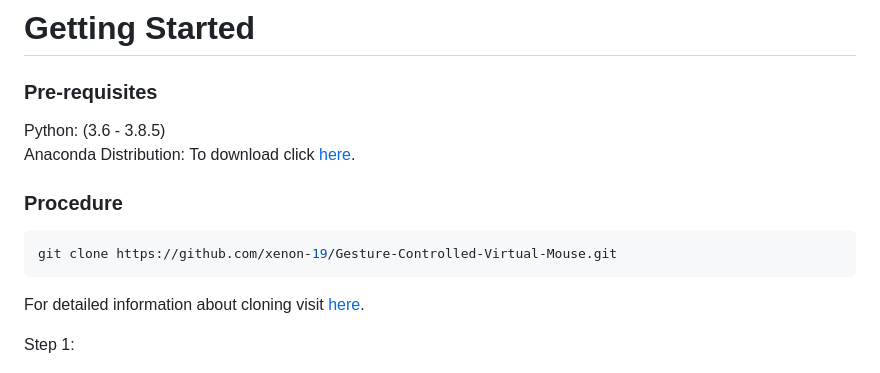
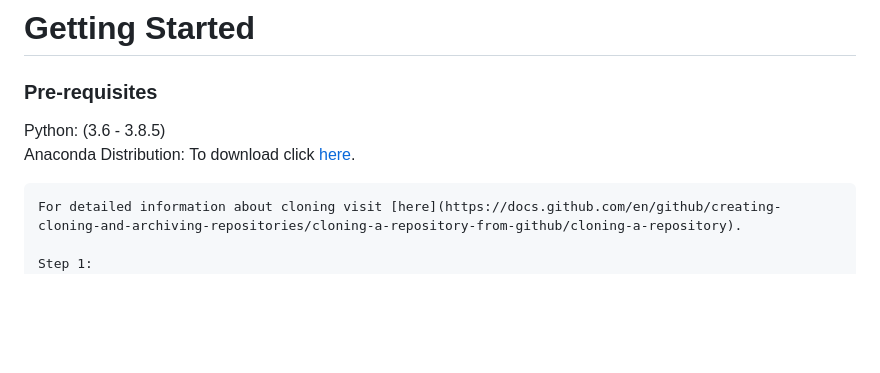
Before and after one commit to sugapriya-g/Final-year-main-project, a Markdown page: README.md, the part around the change. Rendered like a GitHub page; blank space fills up the shorter version.

````diff
--- a/README.md
+++ b/README.md
@@ -201,9 +201,7 @@ Note: Use Python version: 3.8.5
   Python: (3.6 - 3.8.5)<br>
   Anaconda Distribution: To download click [here](https://www.anaconda.com/products/individual).
 
-  ### Procedure
-  ```bash
-  git clone https://github.com/xenon-19/Gesture-Controlled-Virtual-Mouse.git
+
   ```
   For detailed information about cloning visit [here](https://docs.github.com/en/github/creating-cloning-and-archiving-repositories/cloning-a-repository-from-github/cloning-a-repository).
 
````
